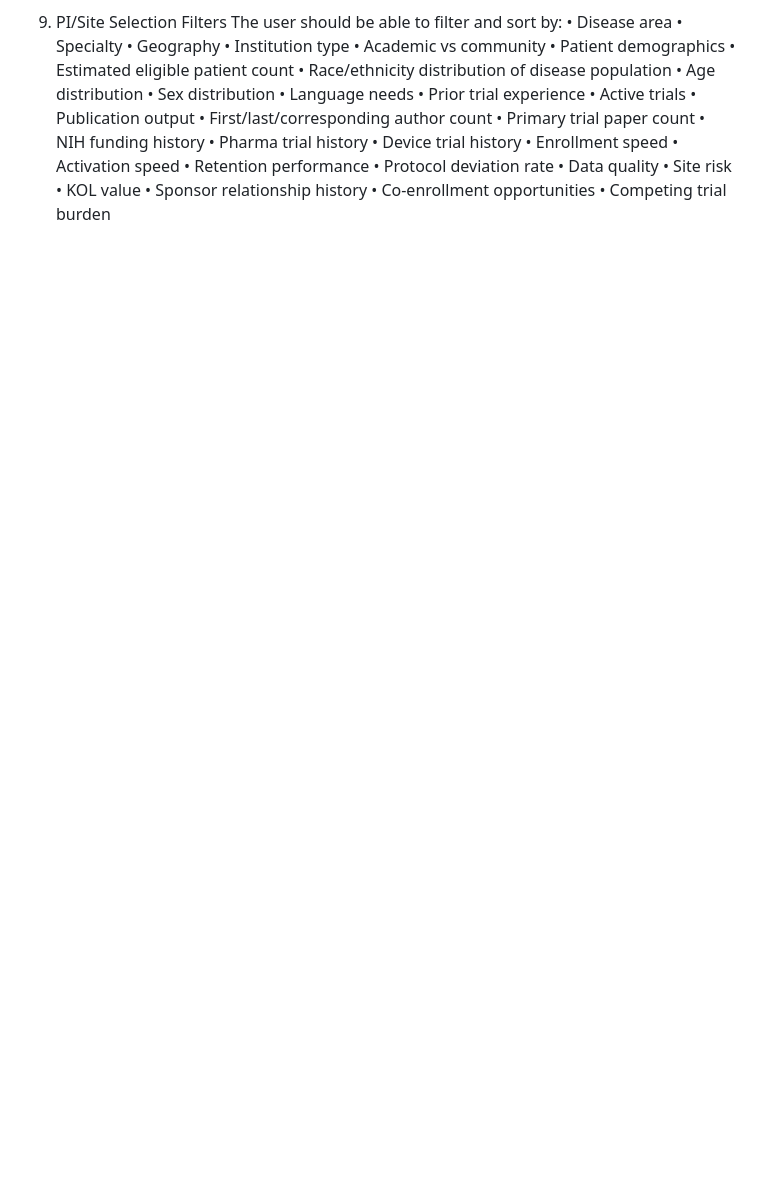
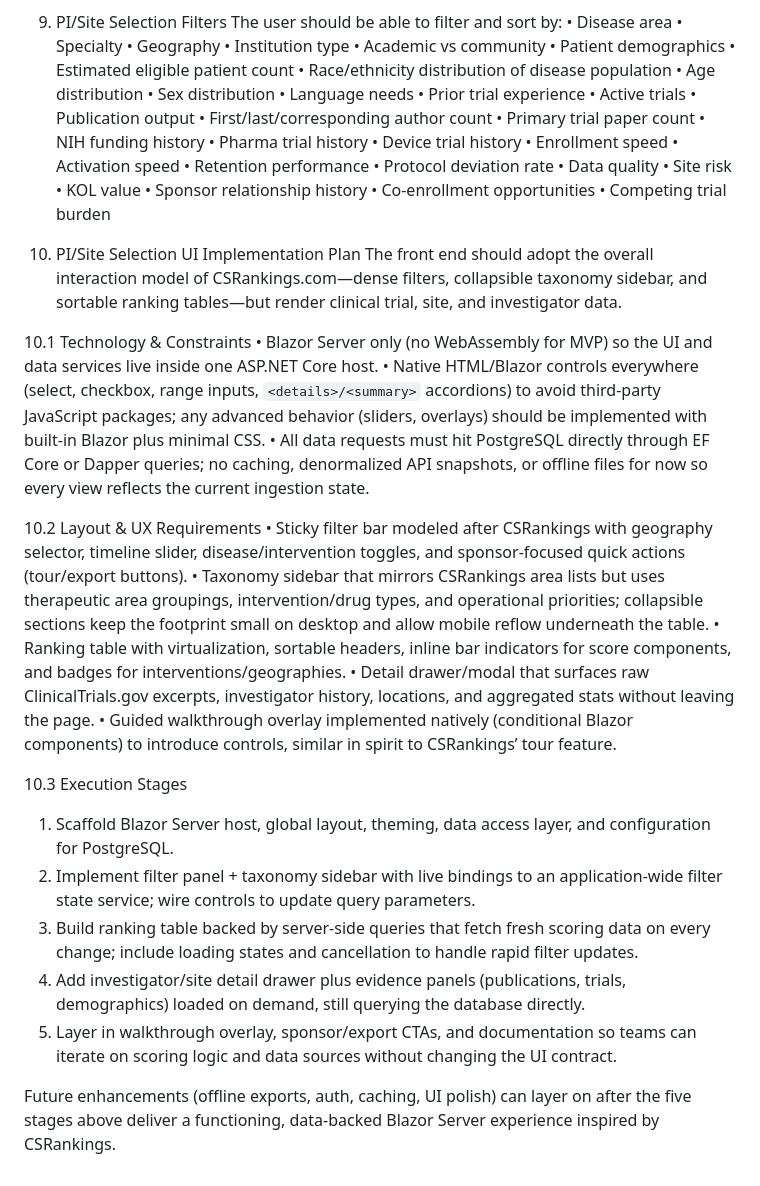
Before and after one commit to rakirs2/BestPIClinicalTrialSelector, a Markdown page: Roadmap.md, the part around the change. Rendered like a GitHub page; blank space fills up the shorter version.

Commit message:
Document Blazor UI roadmap

```diff
--- a/Roadmap.md
+++ b/Roadmap.md
@@ -511,3 +511,27 @@ The user should be able to filter and sort by:
 •	Sponsor relationship history
 •	Co-enrollment opportunities
 •	Competing trial burden
+
+10. PI/Site Selection UI Implementation Plan
+The front end should adopt the overall interaction model of CSRankings.com—dense filters, collapsible taxonomy sidebar, and sortable ranking tables—but render clinical trial, site, and investigator data.
+
+10.1 Technology & Constraints
+•	Blazor Server only (no WebAssembly for MVP) so the UI and data services live inside one ASP.NET Core host.
+•	Native HTML/Blazor controls everywhere (select, checkbox, range inputs, `<details>/<summary>` accordions) to avoid third-party JavaScript packages; any advanced behavior (sliders, overlays) should be implemented with built-in Blazor plus minimal CSS.
+•	All data requests must hit PostgreSQL directly through EF Core or Dapper queries; no caching, denormalized API snapshots, or offline files for now so every view reflects the current ingestion state.
+
+10.2 Layout & UX Requirements
+•	Sticky filter bar modeled after CSRankings with geography selector, timeline slider, disease/intervention toggles, and sponsor-focused quick actions (tour/export buttons).
+•	Taxonomy sidebar that mirrors CSRankings area lists but uses therapeutic area groupings, intervention/drug types, and operational priorities; collapsible sections keep the footprint small on desktop and allow mobile reflow underneath the table.
+•	Ranking table with virtualization, sortable headers, inline bar indicators for score components, and badges for interventions/geographies.
+•	Detail drawer/modal that surfaces raw ClinicalTrials.gov excerpts, investigator history, locations, and aggregated stats without leaving the page.
+•	Guided walkthrough overlay implemented natively (conditional Blazor components) to introduce controls, similar in spirit to CSRankings’ tour feature.
+
+10.3 Execution Stages
+1.	Scaffold Blazor Server host, global layout, theming, data access layer, and configuration for PostgreSQL.
+2.	Implement filter panel + taxonomy sidebar with live bindings to an application-wide filter state service; wire controls to update query parameters.
+3.	Build ranking table backed by server-side queries that fetch fresh scoring data on every change; include loading states and cancellation to handle rapid filter updates.
+4.	Add investigator/site detail drawer plus evidence panels (publications, trials, demographics) loaded on demand, still querying the database directly.
+5.	Layer in walkthrough overlay, sponsor/export CTAs, and documentation so teams can iterate on scoring logic and data sources without changing the UI contract.
+
+Future enhancements (offline exports, auth, caching, UI polish) can layer on after the five stages above deliver a functioning, data-backed Blazor Server experience inspired by CSRankings.
```
